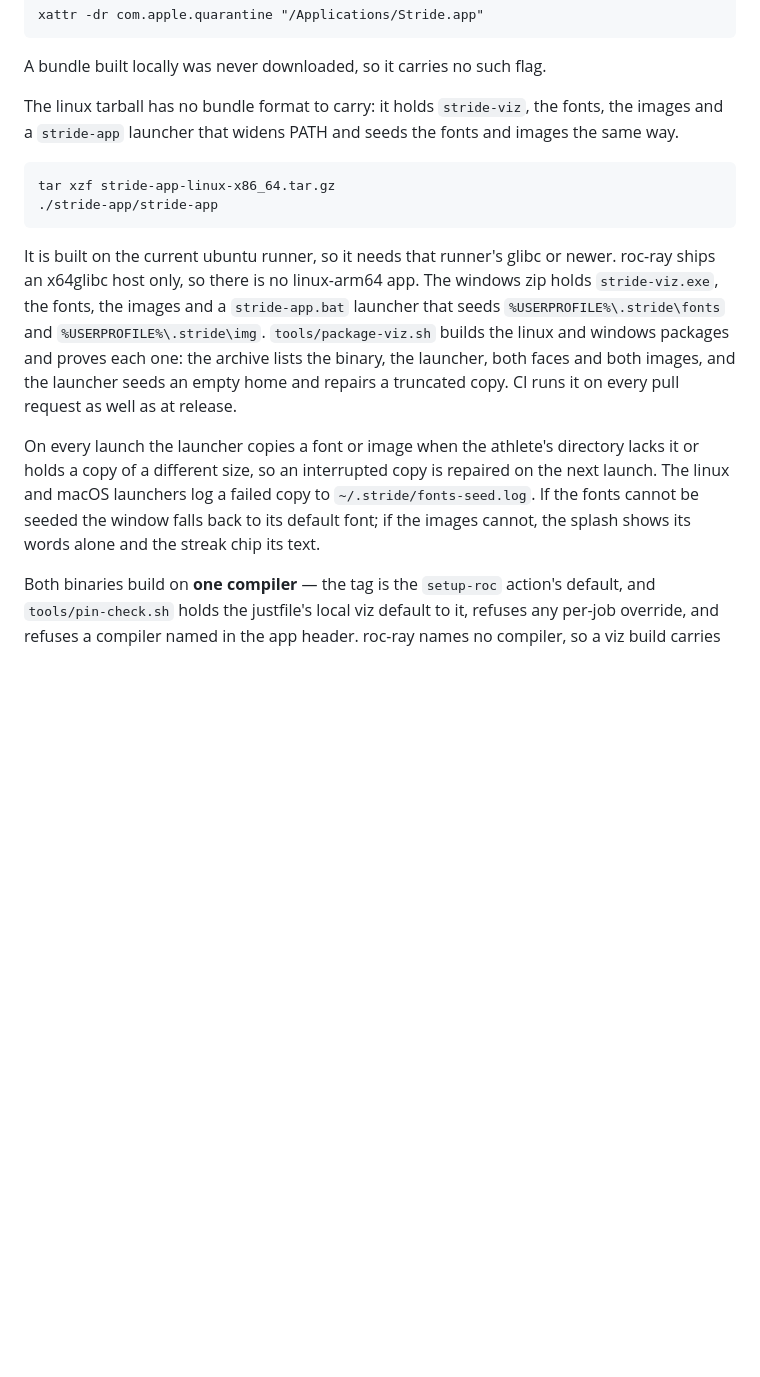
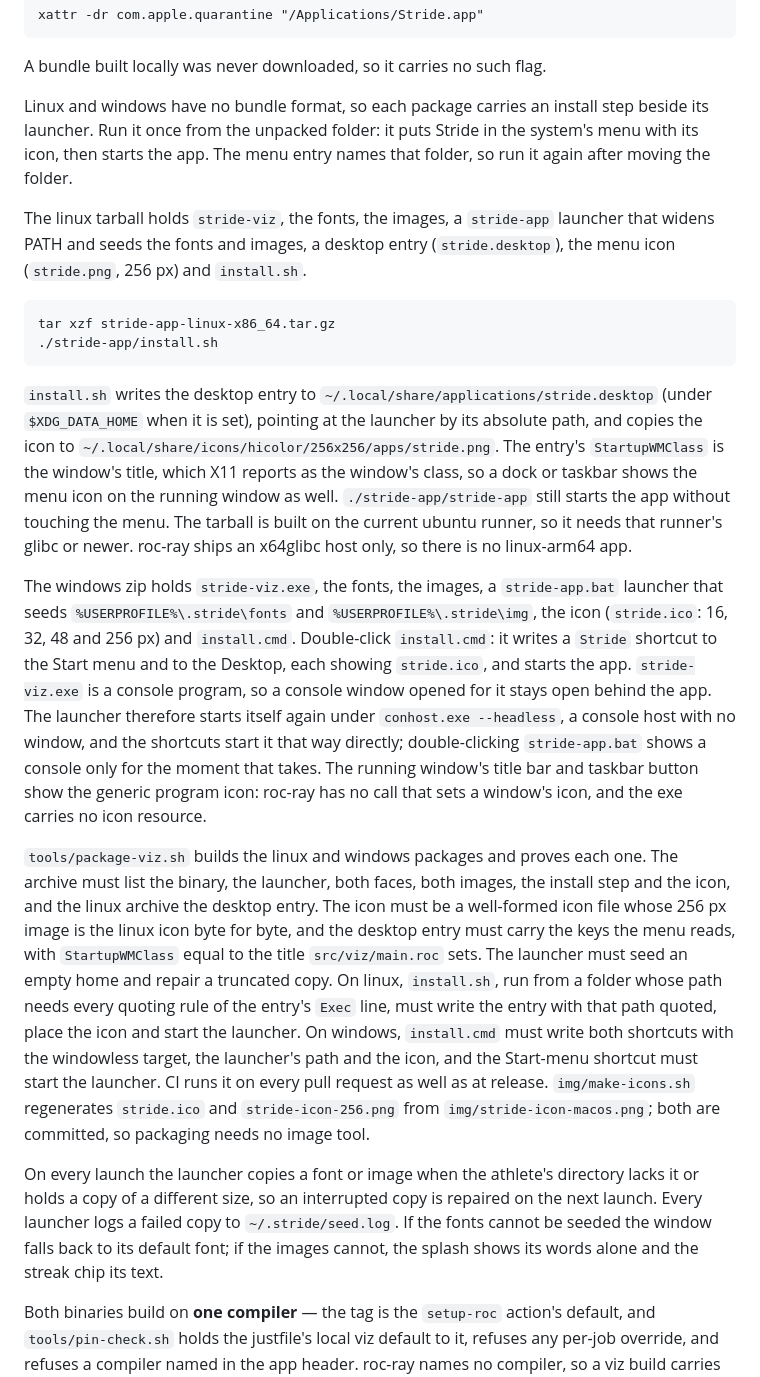
Before and after one commit to eschizoid/stride, a Markdown page: docs/viz.md, the part around the change. GitHub-like rendering; blank space fills up the shorter version.

Commit message:
feat(viz): put the linux and windows app in the system menu with its icon
The windows zip now carries stride.ico and install.cmd, which writes a
Start-menu and a Desktop shortcut showing the icon and starts the app.
The shortcuts, and the launcher itself when double-clicked, start the
window under conhost --headless, so no console stays open behind it.
The linux tarball carries a desktop entry, a 256 px icon and
install.sh, which registers both under ~/.local/share; the entry's
StartupWMClass matches the window's title so docks show the icon on
the running window.

img/make-icons.sh generates both icons from the macOS artwork with
sips; they are committed, so CI needs no image tool. package-viz.sh
now checks the icon's structure and that its 256 px image is the linux
icon, the desktop entry's keys, that each install step is archived,
and, in prove, that install.sh writes a correctly quoted Exec line and
the icon and that install.cmd writes both shortcuts and they start the
launcher. Missing inputs are named before exiting, every launcher logs
to ~/.stride/seed.log, and stage/ is git-ignored.

roc-ray has no call to set the window's own icon, so the title bar and
taskbar keep the generic one on windows.

Claude-Session: https://claude.ai/code/session_01LZyJgCXaF3nbnKJeRgjMBg

````diff
--- a/docs/viz.md
+++ b/docs/viz.md
@@ -441,31 +441,66 @@ xattr -dr com.apple.quarantine "/Applications/Stride.app"
 
 A bundle built locally was never downloaded, so it carries no such flag.
 
-The linux tarball has no bundle format to carry: it holds `stride-viz`, the
-fonts, the images and a `stride-app` launcher that widens PATH and seeds the
-fonts and images the same way.
+Linux and windows have no bundle format, so each package carries an install
+step beside its launcher. Run it once from the unpacked folder: it puts
+Stride in the system's menu with its icon, then starts the app. The menu
+entry names that folder, so run it again after moving the folder.
+
+The linux tarball holds `stride-viz`, the fonts, the images, a `stride-app`
+launcher that widens PATH and seeds the fonts and images, a desktop entry
+(`stride.desktop`), the menu icon (`stride.png`, 256 px) and `install.sh`.
 
 ```
 tar xzf stride-app-linux-x86_64.tar.gz
-./stride-app/stride-app
+./stride-app/install.sh
 ```
 
-It is built on the current ubuntu runner, so it needs that runner's glibc or
-newer. roc-ray ships an x64glibc host only, so there is no linux-arm64 app.
-The windows zip holds `stride-viz.exe`, the fonts, the images and a
+`install.sh` writes the desktop entry to
+`~/.local/share/applications/stride.desktop` (under `$XDG_DATA_HOME` when it
+is set), pointing at the launcher by its absolute path, and copies the icon
+to `~/.local/share/icons/hicolor/256x256/apps/stride.png`. The entry's
+`StartupWMClass` is the window's title, which X11 reports as the window's
+class, so a dock or taskbar shows the menu icon on the running window as
+well. `./stride-app/stride-app` still starts the app without touching the
+menu. The tarball is built on the current ubuntu runner, so it needs that
+runner's glibc or newer. roc-ray ships an x64glibc host only, so there is no
+linux-arm64 app.
+
+The windows zip holds `stride-viz.exe`, the fonts, the images, a
 `stride-app.bat` launcher that seeds `%USERPROFILE%\.stride\fonts` and
-`%USERPROFILE%\.stride\img`. `tools/package-viz.sh` builds the linux and
-windows packages and proves each one: the archive lists the binary, the
-launcher, both faces and both images, and the launcher seeds an empty home and
-repairs a truncated copy. CI runs it on
-every pull request as well as at release.
+`%USERPROFILE%\.stride\img`, the icon (`stride.ico`: 16, 32, 48 and 256 px)
+and `install.cmd`. Double-click `install.cmd`: it writes a `Stride` shortcut
+to the Start menu and to the Desktop, each showing `stride.ico`, and starts
+the app. `stride-viz.exe` is a console program, so a console window opened
+for it stays open behind the app. The launcher therefore starts itself again
+under `conhost.exe --headless`, a console host with no window, and the
+shortcuts start it that way directly; double-clicking `stride-app.bat` shows
+a console only for the moment that takes. The running window's title bar and
+taskbar button show the generic program icon: roc-ray has no call that sets
+a window's icon, and the exe carries no icon resource.
+
+`tools/package-viz.sh` builds the linux and windows packages and proves each
+one. The archive must list the binary, the launcher, both faces, both
+images, the install step and the icon, and the linux archive the desktop
+entry. The icon must be a well-formed icon file whose 256 px image is the
+linux icon byte for byte, and the desktop entry must carry the keys the
+menu reads, with `StartupWMClass` equal to the title `src/viz/main.roc`
+sets. The launcher must seed an empty home and repair a truncated copy. On
+linux, `install.sh`, run from a folder whose path needs every quoting rule
+of the entry's `Exec` line, must write the entry with that path quoted, place
+the icon and start the launcher. On windows, `install.cmd` must write both
+shortcuts with the windowless target, the launcher's path and the icon, and
+the Start-menu shortcut must start the launcher. CI runs it on every pull
+request as well as at release. `img/make-icons.sh` regenerates `stride.ico`
+and `stride-icon-256.png` from `img/stride-icon-macos.png`; both are
+committed, so packaging needs no image tool.
 
 On every launch the launcher copies a font or image when the athlete's
 directory lacks it or holds a copy of a different size, so an interrupted
-copy is repaired on the next launch. The linux and macOS launchers log a
-failed copy to `~/.stride/fonts-seed.log`. If the fonts cannot be seeded the
-window falls back to its default font; if the images cannot, the splash
-shows its words alone and the streak chip its text.
+copy is repaired on the next launch. Every launcher logs a failed copy to
+`~/.stride/seed.log`. If the fonts cannot be seeded the window falls back to
+its default font; if the images cannot, the splash shows its words alone and
+the streak chip its text.
 
 Both binaries build on **one compiler** — the tag is the `setup-roc` action's
 default, and `tools/pin-check.sh` holds the justfile's local viz default to it,
````
Also changed, not shown: AGENTS.md (+10 -3 lines), README.md (+1 -1 lines), img/stride-icon-256.png (added), 5 other files.
